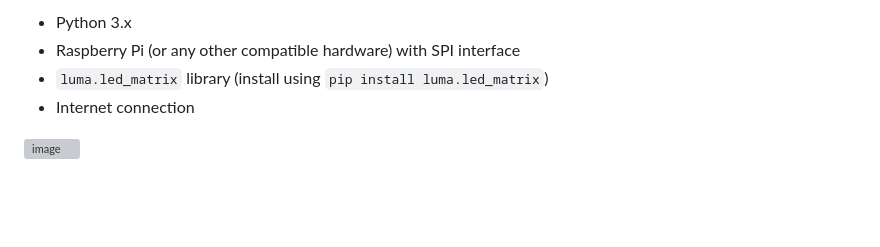
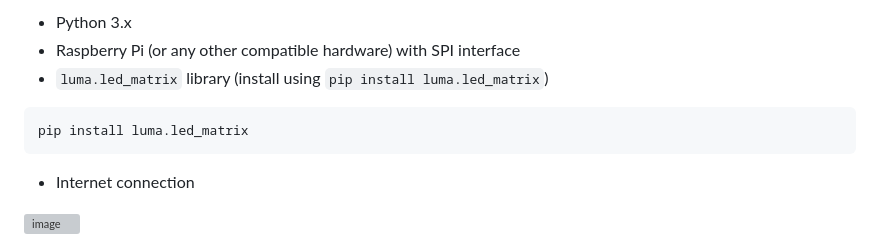
Before and after one commit to dong881/8x8_desktopWeather, a Markdown page: README.md, the part around one of its changes. Rendered like a GitHub page; blank space fills up the shorter version; grey boxes are pictures that could not be loaded.

````diff
--- a/README.md
+++ b/README.md
@@ -19,6 +19,9 @@ Prerequisites
 -   Python 3.x
 -   Raspberry Pi (or any other compatible hardware) with SPI interface
 -   `luma.led_matrix` library (install using `pip install luma.led_matrix`)
+```bash
+pip install luma.led_matrix
+```
 -   Internet connection
 
 ![image](https://github.com/dong881/8x8_desktopWeather/assets/52557611/6a0bf29a-e59f-48e8-adda-d70d049db4f9)
````
Also changed, not shown: other parts of README.md (+2 -1 lines).
